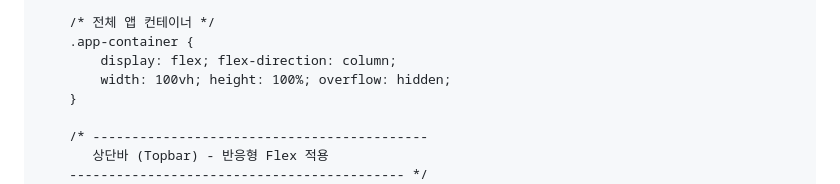
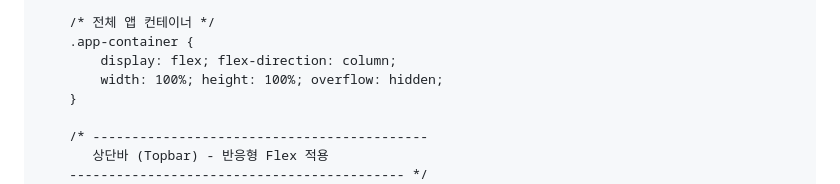
Before and after one commit to LumenShurima/TestSettingPage.github.io, a Markdown page: README.md, the part around the change. GitHub-like rendering.

```diff
--- a/README.md
+++ b/README.md
@@ -27,7 +27,7 @@
         /* 전체 앱 컨테이너 */
         .app-container {
             display: flex; flex-direction: column;
-            width: 100vh; height: 100%; overflow: hidden;
+            width: 100%; height: 100%; overflow: hidden;
         }
 
         /* -------------------------------------------
```
